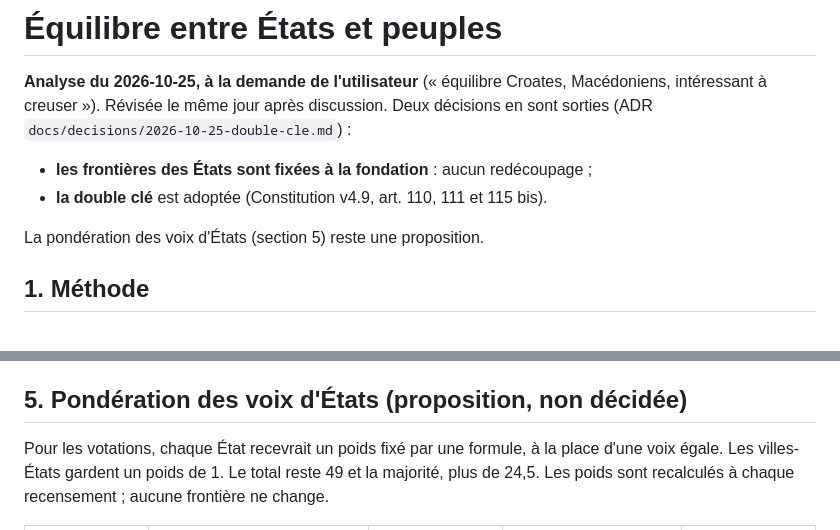
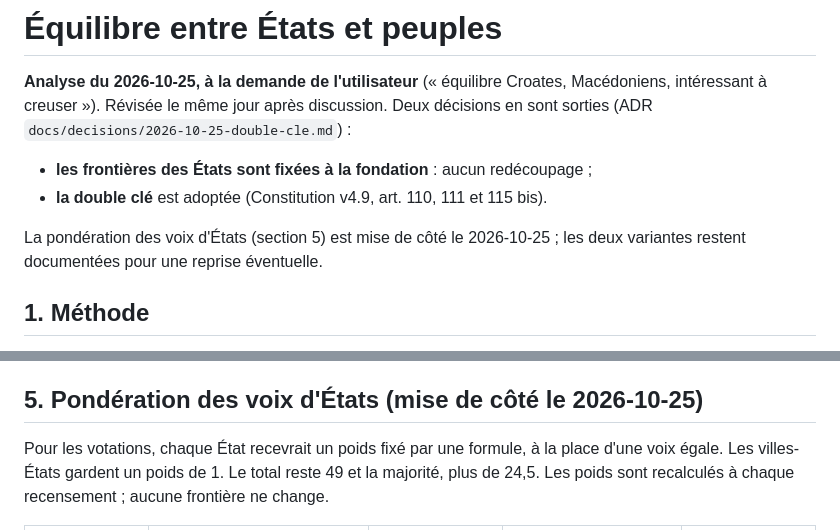
Before and after one commit to nstevanovic-ids/BK-Conf, a Markdown page: docs/analyses/equilibre-etats-peuples.md, 2 parts joined by grey strips. Drawn GitHub-style.

Commit message:
Analyse équilibre : pondération des voix d'États mise de côté
Co-Authored-By: Claude Opus 5.5 <noreply@anthropic.com>
Claude-Session: https://claude.ai/code/session_01DQpxxYucBkL27VxzQqjjPt

```diff
--- a/docs/analyses/equilibre-etats-peuples.md
+++ b/docs/analyses/equilibre-etats-peuples.md
@@ -6,7 +6,8 @@ sorties (ADR `docs/decisions/2026-10-25-double-cle.md`) :
 - **les frontières des États sont fixées à la fondation** : aucun redécoupage ;
 - **la double clé** est adoptée (Constitution v4.9, art. 110, 111 et 115 bis).
 
-La pondération des voix d'États (section 5) reste une proposition.
+La pondération des voix d'États (section 5) est mise de côté le 2026-10-25 ; les deux
+variantes restent documentées pour une reprise éventuelle.
 
 ## 1. Méthode
 
@@ -72,7 +73,7 @@ Le nombre idéal est calculé au plus fort reste ; le quota exact est entre pare
 - **Perception** : un peuple qui se compte peut se sentir lésé, même quand l'effet réel est
   faible.
 
-## 5. Pondération des voix d'États (proposition, non décidée)
+## 5. Pondération des voix d'États (mise de côté le 2026-10-25)
 
 Pour les votations, chaque État recevrait un poids fixé par une formule, à la place d'une
 voix égale. Les villes-États gardent un poids de 1. Le total reste 49 et la majorité, plus de
```
